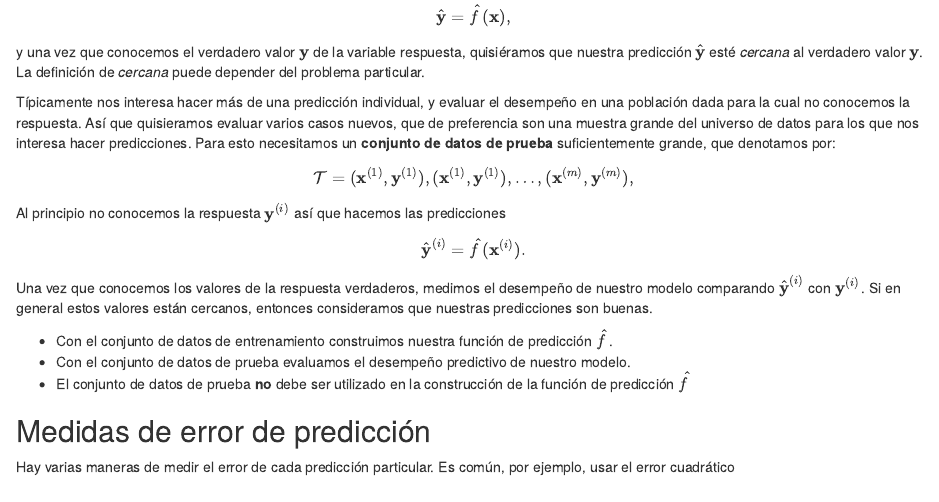
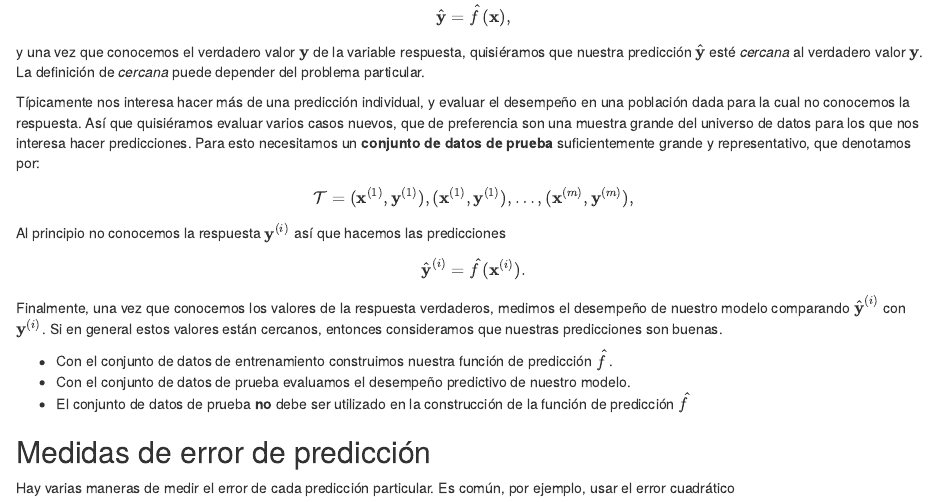
Before and after one commit to felipegonzalez/intro-ml-em-2021, an R Markdown document (02-tarea-predictiva.Rmd): the page in a window 1100 px wide, from 480 px down. Rendered offline with R 4.5, knitr and Pandoc, with nearby package versions; drawn as R Markdown's standard HTML page in place of the format the file asks for.

Commit message:
Reescribir

```diff
--- a/02-tarea-predictiva.Rmd
+++ b/02-tarea-predictiva.Rmd
@@ -34,10 +34,11 @@ definición de *cercana* puede depender del problema particular.
 
 Típicamente nos interesa hacer más de una predicción individual, y evaluar
 el desempeño en una población dada para la cual no conocemos la respuesta.
-Así que quisieramos evaluar varios casos nuevos, que de preferencia son una muestra
+Así que quisiéramos evaluar varios casos nuevos, que de preferencia son una muestra
 grande
 del universo de datos para los que nos interesa hacer predicciones. Para
-esto necesitamos un **conjunto de datos de prueba** suficientemente grande, que denotamos por:
+esto necesitamos un **conjunto de datos de prueba** suficientemente grande y representativo,
+que denotamos por:
 
 $${\mathcal T} = (\mathbf{x}^{(1)}, \mathbf{y}^{(1)}), (\mathbf{x}^{(1)}, \mathbf{y}^{(1)}), \ldots, (\mathbf{x}^{(m)}, \mathbf{y}^{(m)}),$$
 
@@ -45,7 +46,7 @@ $${\mathcal T} = (\mathbf{x}^{(1)}, \mathbf{y}^{(1)}), (\mathbf{x}^{(1)}, \mathb
 Al principio no conocemos la respuesta $\mathbf{y}^{(i)}$ así que hacemos las predicciones
 $$\hat{\mathbf{y}}^{(i)} = \hat{f}(\mathbf{x}^{(i)}).$$
 
-Una vez que conocemos los valores
+Finalmente, una vez que conocemos los valores
 de la respuesta verdaderos,
 medimos el desempeño de nuestro modelo comparando $\hat{\mathbf{y}}^{(i)}$ con
 ${\mathbf{y}}^{(i)}$. Si en general estos valores están cercanos, entonces consideramos
```
